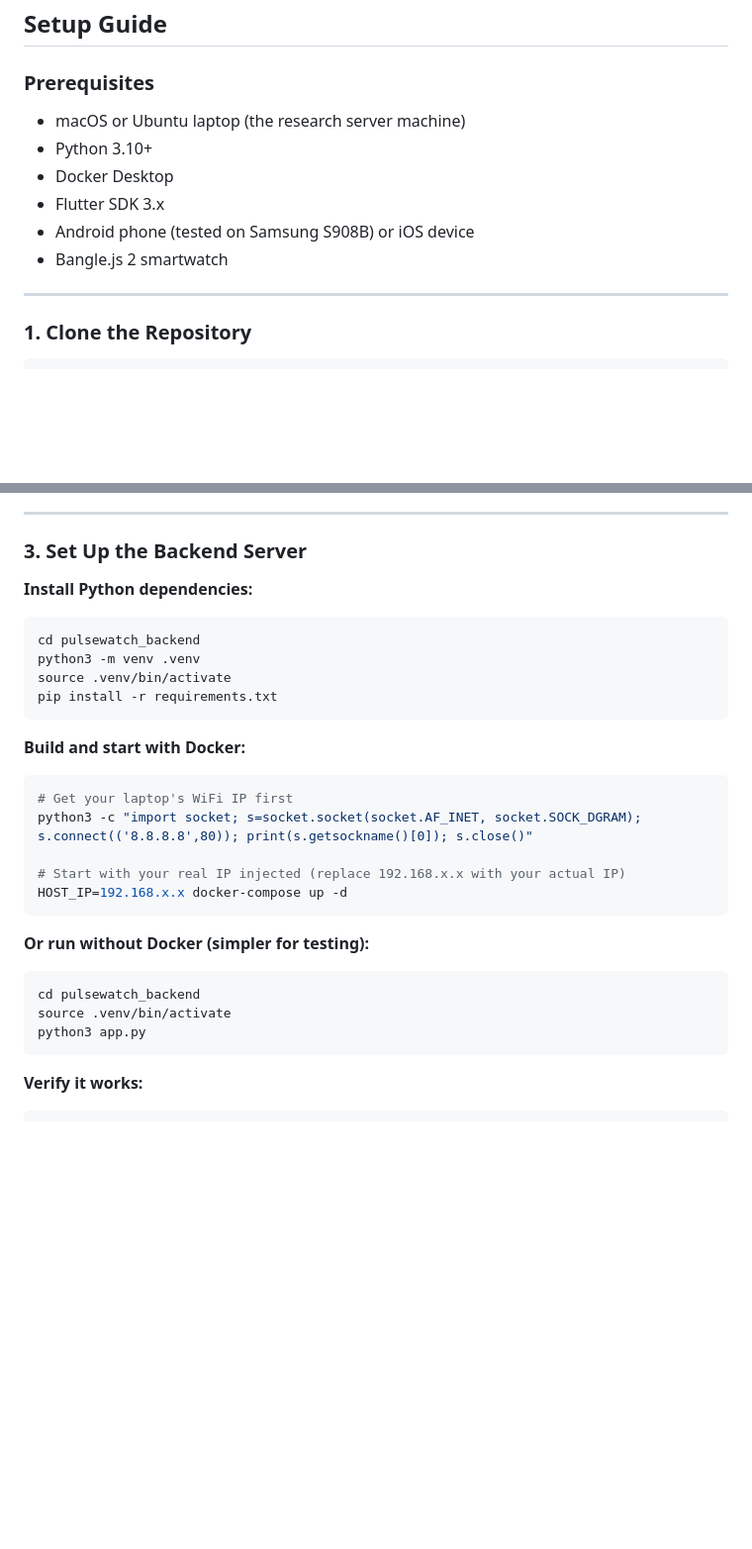
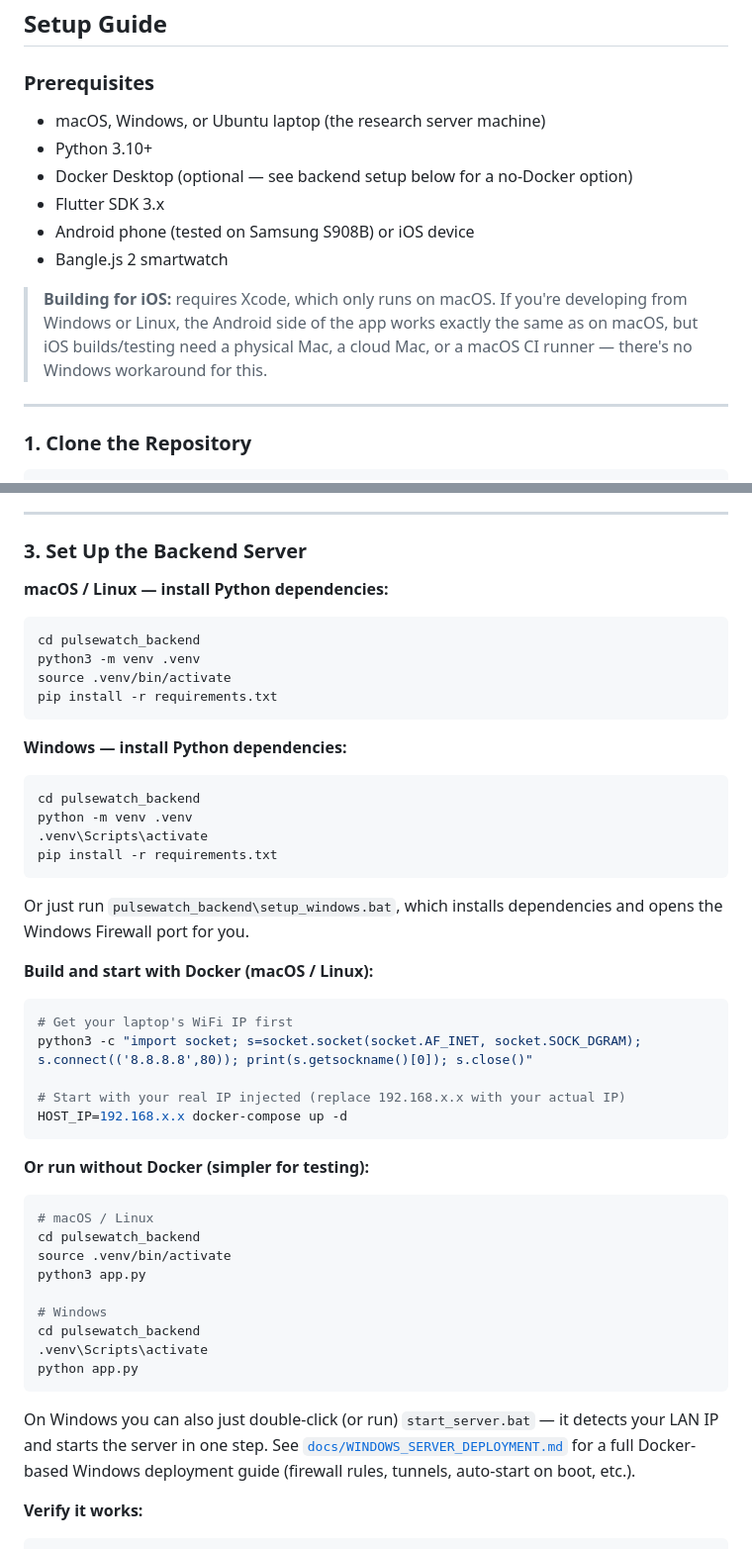
Before and after one commit to FaMaHo/bangle_programming, a Markdown page: README.md, 2 parts joined by grey strips. Shown at 99% size. Drawn GitHub-style; blank space fills up the shorter version.

Commit message:
Update setup guide with Windows instructions
Prerequisites and backend setup steps only covered macOS/Linux even
though Windows batch scripts and a deployment guide already exist in
the repo. Adds Windows-specific commands alongside the existing
macOS/Linux ones and notes that iOS builds require Xcode/macOS
regardless of dev machine.

````diff
--- a/README.md
+++ b/README.md
@@ -126,12 +126,17 @@ XGBoost AI Model
 
 ### Prerequisites
 
-- macOS or Ubuntu laptop (the research server machine)
+- macOS, Windows, or Ubuntu laptop (the research server machine)
 - Python 3.10+
-- Docker Desktop
+- Docker Desktop (optional — see backend setup below for a no-Docker option)
 - Flutter SDK 3.x
 - Android phone (tested on Samsung S908B) or iOS device
 - Bangle.js 2 smartwatch
+
+> **Building for iOS:** requires Xcode, which only runs on macOS. If you're
+> developing from Windows or Linux, the Android side of the app works
+> exactly the same as on macOS, but iOS builds/testing need a physical Mac,
+> a cloud Mac, or a macOS CI runner — there's no Windows workaround for this.
 
 ---
 
@@ -161,7 +166,7 @@ cd bangle_programming
 
 ### 3. Set Up the Backend Server
 
-**Install Python dependencies:**
+**macOS / Linux — install Python dependencies:**
 
 ```bash
 cd pulsewatch_backend
@@ -170,7 +175,19 @@ source .venv/bin/activate
 pip install -r requirements.txt
 ```
 
-**Build and start with Docker:**
+**Windows — install Python dependencies:**
+
+```powershell
+cd pulsewatch_backend
+python -m venv .venv
+.venv\Scripts\activate
+pip install -r requirements.txt
+```
+
+Or just run `pulsewatch_backend\setup_windows.bat`, which installs dependencies
+and opens the Windows Firewall port for you.
+
+**Build and start with Docker (macOS / Linux):**
 
 ```bash
 # Get your laptop's WiFi IP first
@@ -183,10 +200,22 @@ HOST_IP=192.168.x.x docker-compose up -d
 **Or run without Docker (simpler for testing):**
 
 ```bash
+# macOS / Linux
 cd pulsewatch_backend
 source .venv/bin/activate
 python3 app.py
+
+# Windows
+cd pulsewatch_backend
+.venv\Scripts\activate
+python app.py
 ```
+
+On Windows you can also just double-click (or run) `start_server.bat` —
+it detects your LAN IP and starts the server in one step. See
+[`docs/WINDOWS_SERVER_DEPLOYMENT.md`](docs/WINDOWS_SERVER_DEPLOYMENT.md)
+for a full Docker-based Windows deployment guide (firewall rules, tunnels,
+auto-start on boot, etc.).
 
 **Verify it works:**
 
````
Also changed, not shown: other parts of README.md (+8 -0 lines).
